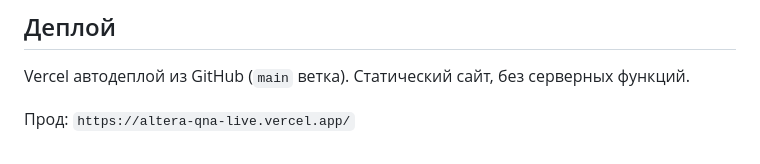
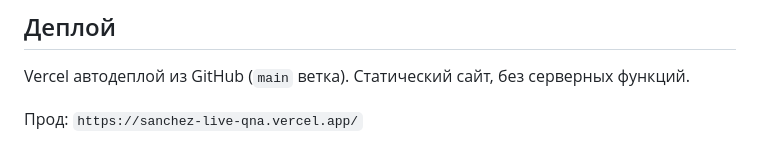
Before and after one commit to sanchezibnalehandro-dev/sanchez-live-qna, a Markdown page: README.md, the part around the change. GitHub-like rendering.

Commit message:
chore: remove final Altera reference in README.md

```diff
--- a/README.md
+++ b/README.md
@@ -45,4 +45,4 @@ Realtime Publication: все 4 таблицы добавлены в `supabase_re
 
 Vercel автодеплой из GitHub (`main` ветка). Статический сайт, без серверных функций.
 
-Прод: `https://altera-qna-live.vercel.app/`
+Прод: `https://sanchez-live-qna.vercel.app/`
```
